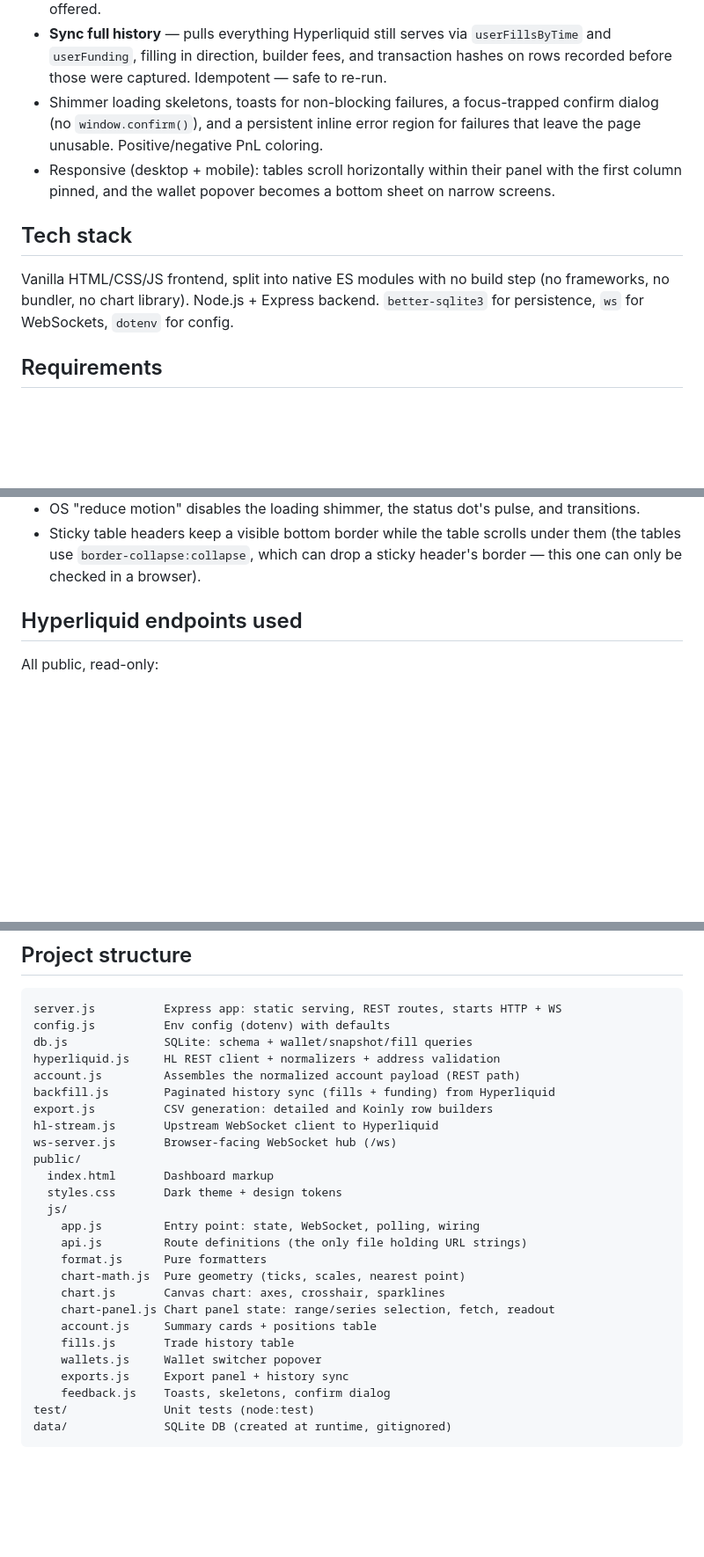
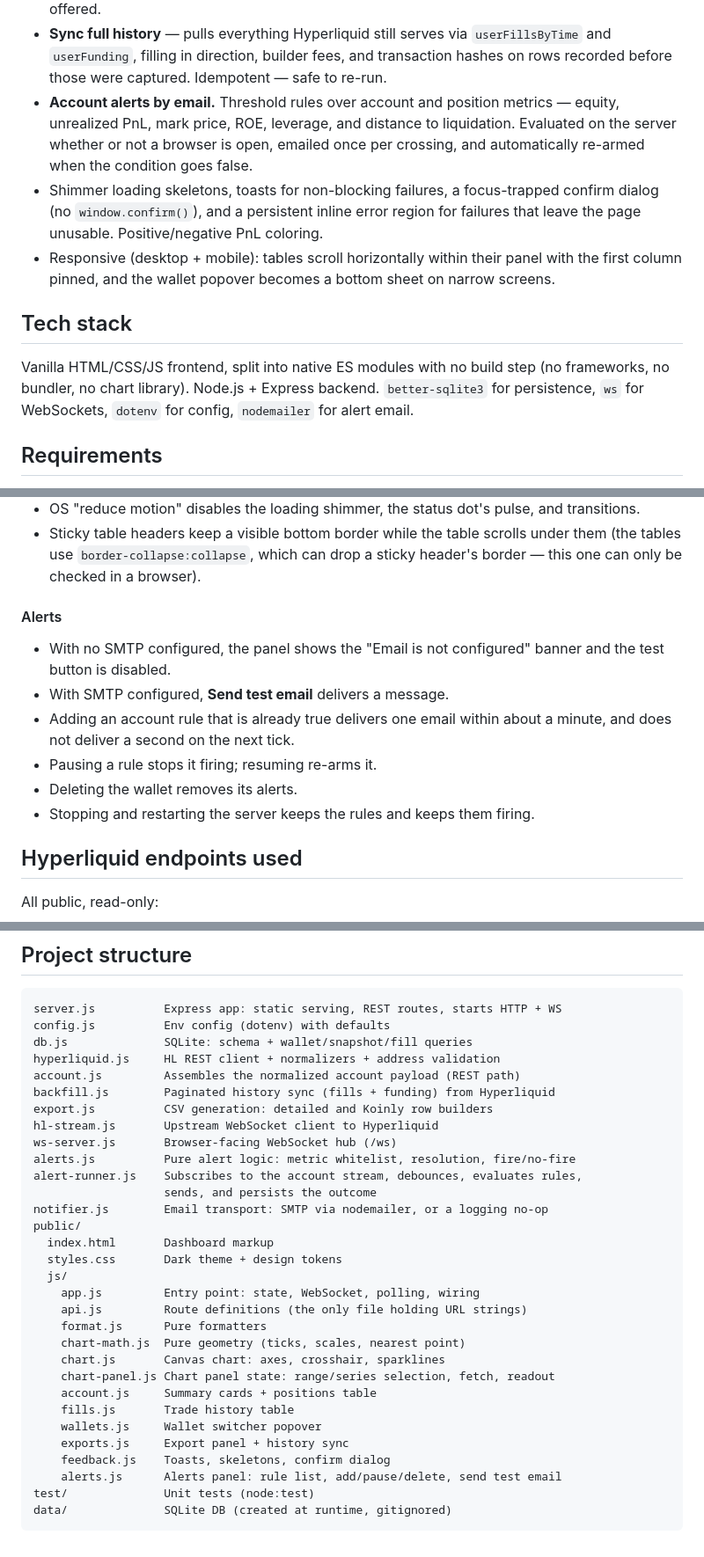
Before and after one commit to cryptozachary/hyperbal, a Markdown page: README.md, 3 parts joined by grey strips. Shown at 88% size. Rendered like a GitHub page; blank space fills up the shorter version.

````diff
--- a/README.md
+++ b/README.md
@@ -56,6 +56,10 @@ over WebSocket, with a local SQLite store for history and cumulative realized Pn
   `userFillsByTime` and `userFunding`, filling in direction, builder fees, and
   transaction hashes on rows recorded before those were captured. Idempotent —
   safe to re-run.
+- **Account alerts by email.** Threshold rules over account and position metrics —
+  equity, unrealized PnL, mark price, ROE, leverage, and distance to liquidation.
+  Evaluated on the server whether or not a browser is open, emailed once per
+  crossing, and automatically re-armed when the condition goes false.
 - Shimmer loading skeletons, toasts for non-blocking failures, a focus-trapped
   confirm dialog (no `window.confirm()`), and a persistent inline error region
   for failures that leave the page unusable. Positive/negative PnL coloring.
@@ -67,7 +71,8 @@ over WebSocket, with a local SQLite store for history and cumulative realized Pn
 
 Vanilla HTML/CSS/JS frontend, split into native ES modules with no build step
 (no frameworks, no bundler, no chart library). Node.js + Express backend.
-`better-sqlite3` for persistence, `ws` for WebSockets, `dotenv` for config.
+`better-sqlite3` for persistence, `ws` for WebSockets, `dotenv` for config,
+`nodemailer` for alert email.
 
 ## Requirements
 
@@ -167,6 +197,17 @@ focus behavior. Run `npm start` and check these by hand after any UI change:
 - Sticky table headers keep a visible bottom border while the table scrolls
   under them (the tables use `border-collapse:collapse`, which can drop a
   sticky header's border — this one can only be checked in a browser).
+
+#### Alerts
+
+- With no SMTP configured, the panel shows the "Email is not configured" banner
+  and the test button is disabled.
+- With SMTP configured, **Send test email** delivers a message.
+- Adding an account rule that is already true delivers one email within about a
+  minute, and does not deliver a second on the next tick.
+- Pausing a rule stops it firing; resuming re-arms it.
+- Deleting the wallet removes its alerts.
+- Stopping and restarting the server keeps the rules and keeps them firing.
 
 ## Hyperliquid endpoints used
 
@@ -292,6 +348,10 @@ backfill.js        Paginated history sync (fills + funding) from Hyperliquid
 export.js          CSV generation: detailed and Koinly row builders
 hl-stream.js       Upstream WebSocket client to Hyperliquid
 ws-server.js       Browser-facing WebSocket hub (/ws)
+alerts.js          Pure alert logic: metric whitelist, resolution, fire/no-fire
+alert-runner.js    Subscribes to the account stream, debounces, evaluates rules,
+                   sends, and persists the outcome
+notifier.js        Email transport: SMTP via nodemailer, or a logging no-op
 public/
   index.html       Dashboard markup
   styles.css       Dark theme + design tokens
@@ -307,6 +367,7 @@ public/
     wallets.js     Wallet switcher popover
     exports.js     Export panel + history sync
     feedback.js    Toasts, skeletons, confirm dialog
+    alerts.js      Alerts panel: rule list, add/pause/delete, send test email
 test/              Unit tests (node:test)
 data/              SQLite DB (created at runtime, gitignored)
 ```
````
Also changed, not shown: other parts of README.md (+40 -0 lines).
